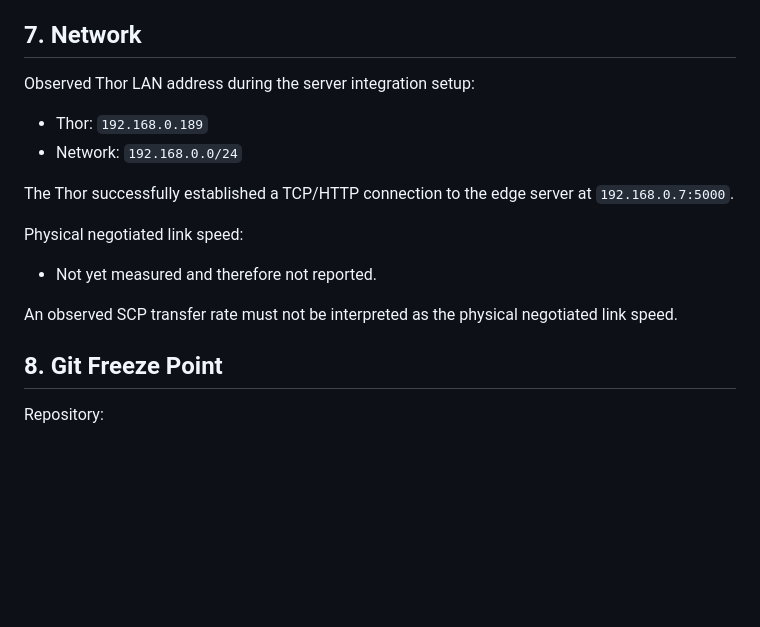
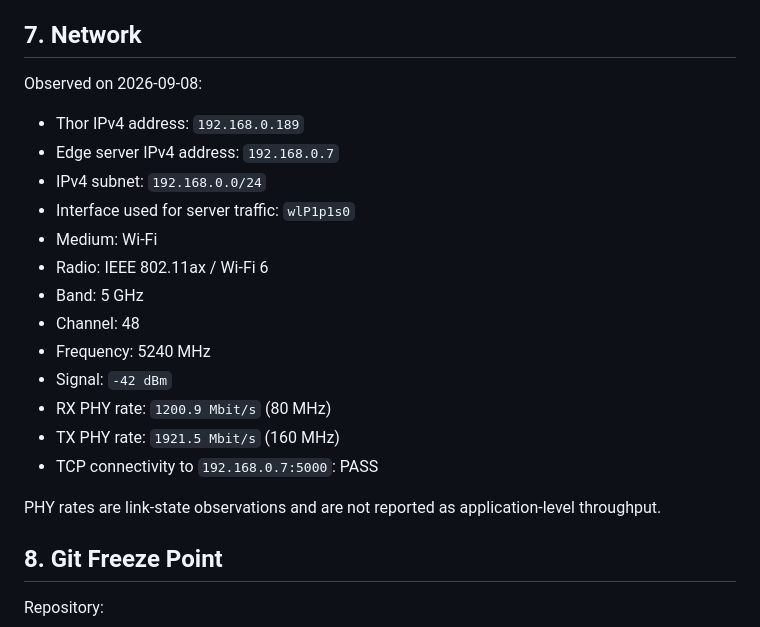
Before and after one commit to HyeonWooJang726/thor-mec-inference, a Markdown page: docs/environment/thor.md, the part around the change. Drawn GitHub-style; blank space fills up the shorter version.

```diff
--- a/docs/environment/thor.md
+++ b/docs/environment/thor.md
@@ -98,20 +98,24 @@ canonical local Thor engine and must not be used on the edge server.
 
 ## 7. Network
 
-Observed Thor LAN address during the server integration setup:
+Observed on 2026-09-08:
 
-- Thor: `192.168.0.189`
-- Network: `192.168.0.0/24`
+- Thor IPv4 address: `192.168.0.189`
+- Edge server IPv4 address: `192.168.0.7`
+- IPv4 subnet: `192.168.0.0/24`
+- Interface used for server traffic: `wlP1p1s0`
+- Medium: Wi-Fi
+- Radio: IEEE 802.11ax / Wi-Fi 6
+- Band: 5 GHz
+- Channel: 48
+- Frequency: 5240 MHz
+- Signal: `-42 dBm`
+- RX PHY rate: `1200.9 Mbit/s` (80 MHz)
+- TX PHY rate: `1921.5 Mbit/s` (160 MHz)
+- TCP connectivity to `192.168.0.7:5000`: PASS
 
-The Thor successfully established a TCP/HTTP connection to the edge server
-at `192.168.0.7:5000`.
-
-Physical negotiated link speed:
-
-- Not yet measured and therefore not reported.
-
-An observed SCP transfer rate must not be interpreted as the physical
-negotiated link speed.
+PHY rates are link-state observations and are not reported as
+application-level throughput.
 
 ## 8. Git Freeze Point
 
```
Also changed, not shown: docs/environment/server.md (+21 -39 lines).
